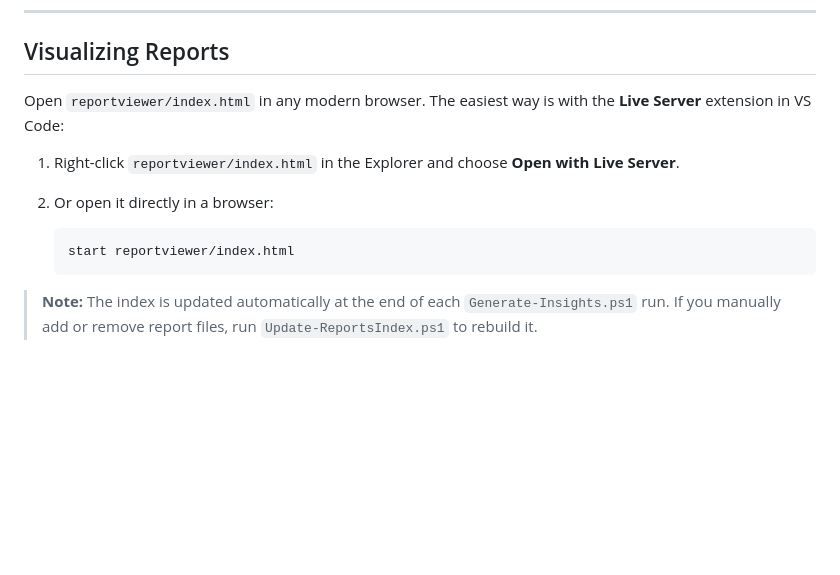
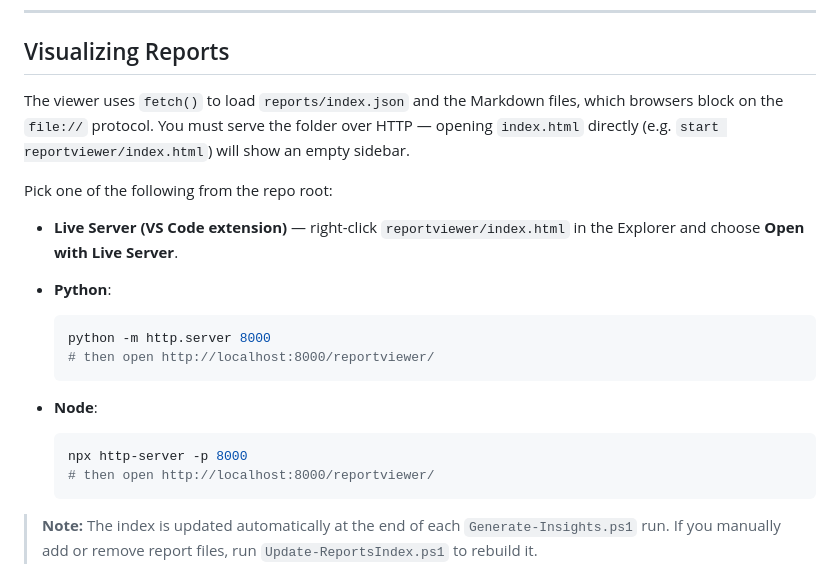
Before and after one commit to ricardocovo/work-insights, a Markdown page: README.md, the part around the change. Rendered like a GitHub page; blank space fills up the shorter version.

Commit message:
Update README to clarify report viewer setup and HTTP serving requirements

````diff
--- a/README.md
+++ b/README.md
@@ -96,14 +96,24 @@ The script will:
 
 ## Visualizing Reports
 
-Open `reportviewer/index.html` in any modern browser. The easiest way is with the **Live Server** extension in VS Code:
+The viewer uses `fetch()` to load `reports/index.json` and the Markdown files, which browsers block on the `file://` protocol. You must serve the folder over HTTP — opening `index.html` directly (e.g. `start reportviewer/index.html`) will show an empty sidebar.
 
-1. Right-click `reportviewer/index.html` in the Explorer and choose **Open with Live Server**.
-2. Or open it directly in a browser:
+Pick one of the following from the repo root:
 
-   ```powershell
-   start reportviewer/index.html
-   ```
+- **Live Server (VS Code extension)** — right-click `reportviewer/index.html` in the Explorer and choose **Open with Live Server**.
+- **Python**:
+
+  ```powershell
+  python -m http.server 8000
+  # then open http://localhost:8000/reportviewer/
+  ```
+
+- **Node**:
+
+  ```powershell
+  npx http-server -p 8000
+  # then open http://localhost:8000/reportviewer/
+  ```
 
 > **Note:** The index is updated automatically at the end of each `Generate-Insights.ps1` run. If you manually add or remove report files, run `Update-ReportsIndex.ps1` to rebuild it.
 
````
